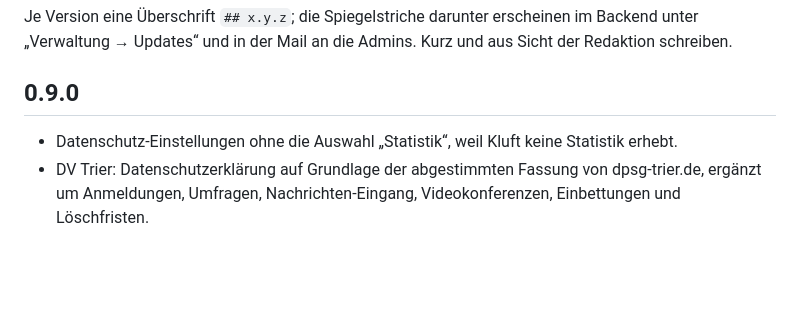
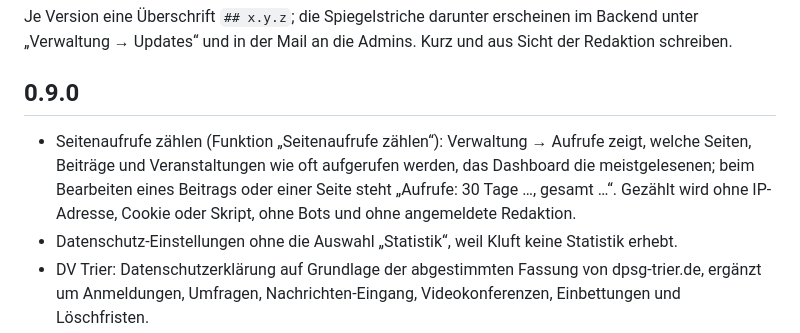
Before and after one commit to son1x/kluft, a Markdown page: CHANGELOG.md, the part around the change. Drawn GitHub-style; blank space fills up the shorter version.

```diff
--- a/CHANGELOG.md
+++ b/CHANGELOG.md
@@ -6,6 +6,7 @@ Admins. Kurz und aus Sicht der Redaktion schreiben.
 
 ## 0.9.0
 
+- Seitenaufrufe zählen (Funktion „Seitenaufrufe zählen“): Verwaltung → Aufrufe zeigt, welche Seiten, Beiträge und Veranstaltungen wie oft aufgerufen werden, das Dashboard die meistgelesenen; beim Bearbeiten eines Beitrags oder einer Seite steht „Aufrufe: 30 Tage …, gesamt …“. Gezählt wird ohne IP-Adresse, Cookie oder Skript, ohne Bots und ohne angemeldete Redaktion.
 - Datenschutz-Einstellungen ohne die Auswahl „Statistik“, weil Kluft keine Statistik erhebt.
 - DV Trier: Datenschutzerklärung auf Grundlage der abgestimmten Fassung von dpsg-trier.de, ergänzt um Anmeldungen, Umfragen, Nachrichten-Eingang, Videokonferenzen, Einbettungen und Löschfristen.
 - Mediathek: Autor*innen, Stufen- und Sektionsadmins bearbeiten und löschen nur noch ihre eigenen Uploads; Vorstand und Verwaltung weiterhin alle. Hochladen und Auswählen bleibt für alle.
```
Also changed, not shown: docs/abstimmung.md (+11 -0 lines), docs/aufrufe.md (added, +97 -0 lines).
